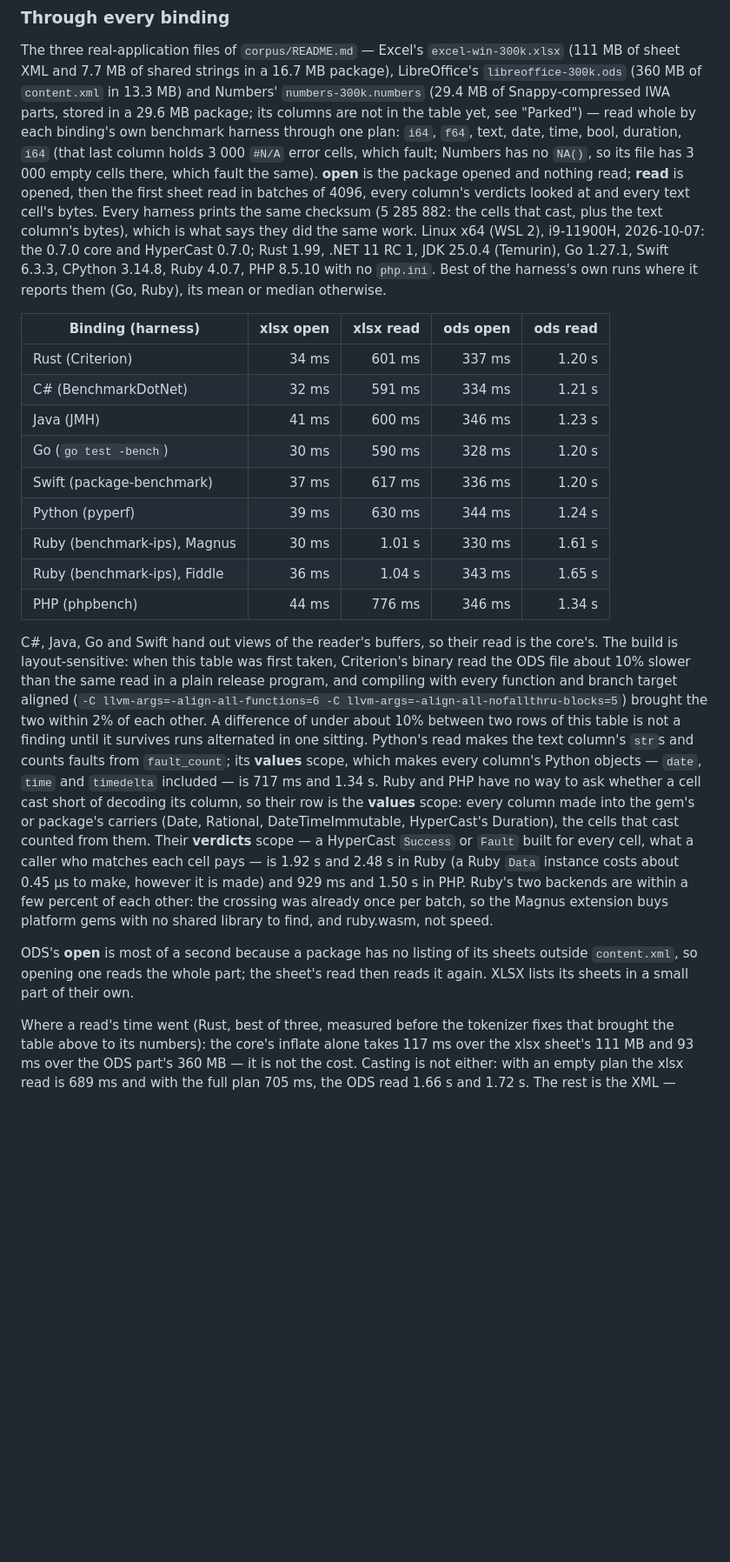
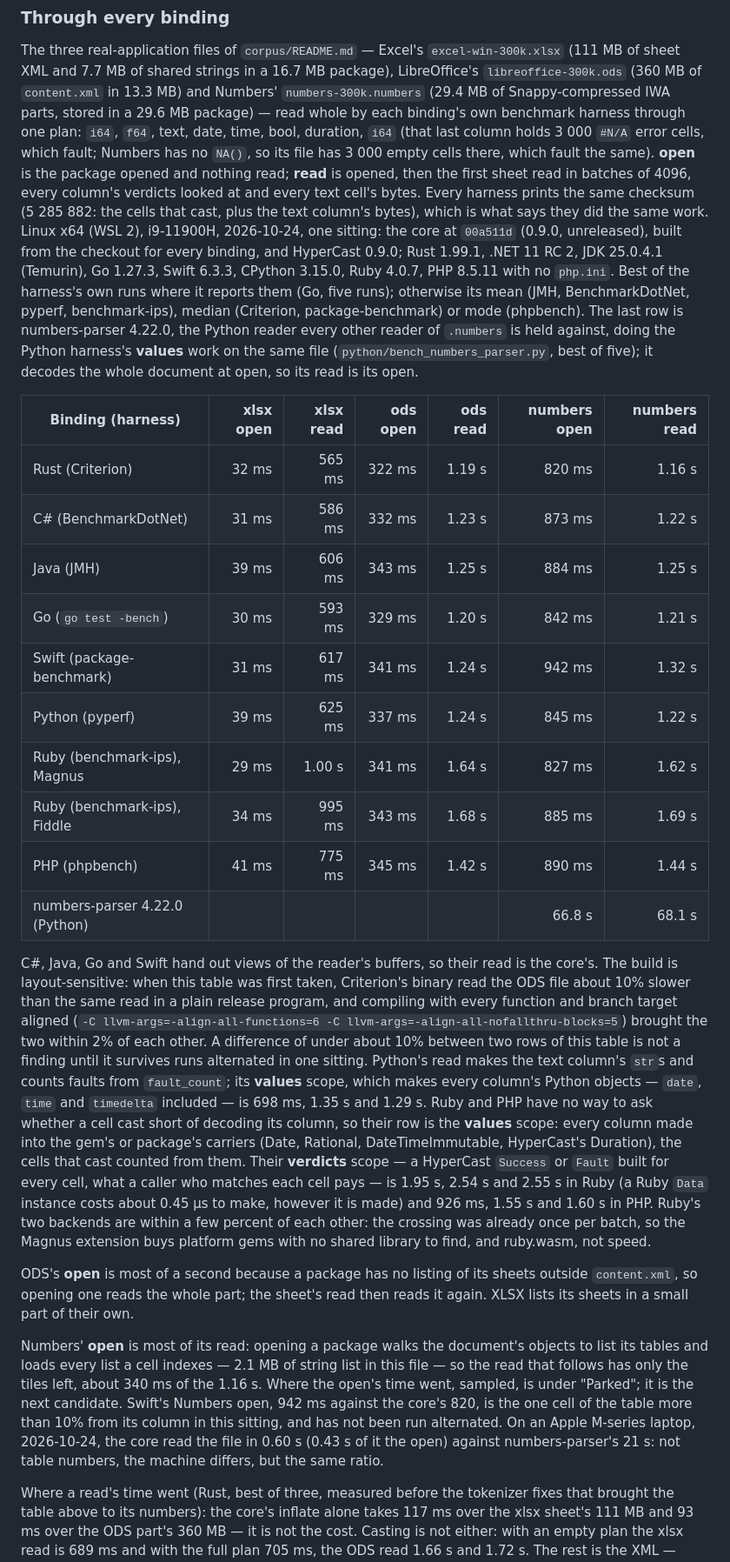
Before and after one commit to SkunkWerkx/HyperTabular, a Markdown page: docs/workbook.md, the part around one of its changes. Shown at 87% size. GitHub-like rendering; blank space fills up the shorter version.

```diff
--- a/docs/workbook.md
+++ b/docs/workbook.md
@@ -226,30 +226,36 @@ thirds of zlib-rs's speed (`design.md`); measured since (below), it is not.
 The three real-application files of `corpus/README.md` — Excel's `excel-win-300k.xlsx`
 (111 MB of sheet XML and 7.7 MB of shared strings in a 16.7 MB package), LibreOffice's
 `libreoffice-300k.ods` (360 MB of `content.xml` in 13.3 MB) and Numbers'
-`numbers-300k.numbers` (29.4 MB of Snappy-compressed IWA parts, stored in a 29.6 MB package;
-its columns are not in the table yet, see "Parked") — read whole by each binding's own
-benchmark harness through one plan: `i64`, `f64`, text, date, time, bool, duration,
-`i64` (that last column holds 3 000 `#N/A` error cells, which fault; Numbers has no `NA()`,
-so its file has 3 000 empty cells there, which fault the same). **open** is the package
+`numbers-300k.numbers` (29.4 MB of Snappy-compressed IWA parts, stored in a 29.6 MB
+package) — read whole by each binding's own benchmark harness through one plan: `i64`,
+`f64`, text, date, time, bool, duration, `i64` (that last column holds 3 000 `#N/A` error
+cells, which fault; Numbers has no `NA()`, so its file has 3 000 empty cells there, which
+fault the same). **open** is the package
 opened and nothing read; **read** is opened, then the first sheet read in batches of 4096,
 every column's verdicts looked at and every text cell's bytes. Every harness prints the
 same checksum (5 285 882: the cells that cast, plus the text column's bytes), which is what
-says they did the same work. Linux x64 (WSL 2), i9-11900H, 2026-10-07: the 0.7.0 core and
-HyperCast 0.7.0; Rust 1.99, .NET 11 RC 1, JDK 25.0.4 (Temurin), Go 1.27.1, Swift 6.3.3,
-CPython 3.14.8, Ruby 4.0.7, PHP 8.5.10 with no `php.ini`. Best of the harness's own runs
-where it reports them (Go, Ruby), its mean or median otherwise.
+says they did the same work. Linux x64 (WSL 2), i9-11900H, 2026-10-24, one sitting: the
+core at `00a511d` (0.9.0, unreleased), built from the checkout for every binding, and
+HyperCast 0.9.0; Rust 1.99.1, .NET 11 RC 2, JDK 25.0.4.1 (Temurin), Go 1.27.3, Swift 6.3.3,
+CPython 3.15.0, Ruby 4.0.7, PHP 8.5.11 with no `php.ini`. Best of the harness's own runs
+where it reports them (Go, five runs); otherwise its mean (JMH, BenchmarkDotNet, pyperf,
+benchmark-ips), median (Criterion, package-benchmark) or mode (phpbench). The last row is
+numbers-parser 4.22.0, the Python reader every other reader of `.numbers` is held against,
+doing the Python harness's **values** work on the same file (`python/bench_numbers_parser.py`,
+best of five); it decodes the whole document at open, so its read is its open.
 
-| Binding (harness) | xlsx open | xlsx read | ods open | ods read |
-| --- | ---: | ---: | ---: | ---: |
-| Rust (Criterion) | 34 ms | 601 ms | 337 ms | 1.20 s |
-| C# (BenchmarkDotNet) | 32 ms | 591 ms | 334 ms | 1.21 s |
-| Java (JMH) | 41 ms | 600 ms | 346 ms | 1.23 s |
-| Go (`go test -bench`) | 30 ms | 590 ms | 328 ms | 1.20 s |
-| Swift (package-benchmark) | 37 ms | 617 ms | 336 ms | 1.20 s |
-| Python (pyperf) | 39 ms | 630 ms | 344 ms | 1.24 s |
-| Ruby (benchmark-ips), Magnus | 30 ms | 1.01 s | 330 ms | 1.61 s |
-| Ruby (benchmark-ips), Fiddle | 36 ms | 1.04 s | 343 ms | 1.65 s |
-| PHP (phpbench) | 44 ms | 776 ms | 346 ms | 1.34 s |
+| Binding (harness) | xlsx open | xlsx read | ods open | ods read | numbers open | numbers read |
+| --- | ---: | ---: | ---: | ---: | ---: | ---: |
+| Rust (Criterion) | 32 ms | 565 ms | 322 ms | 1.19 s | 820 ms | 1.16 s |
+| C# (BenchmarkDotNet) | 31 ms | 586 ms | 332 ms | 1.23 s | 873 ms | 1.22 s |
+| Java (JMH) | 39 ms | 606 ms | 343 ms | 1.25 s | 884 ms | 1.25 s |
+| Go (`go test -bench`) | 30 ms | 593 ms | 329 ms | 1.20 s | 842 ms | 1.21 s |
+| Swift (package-benchmark) | 31 ms | 617 ms | 341 ms | 1.24 s | 942 ms | 1.32 s |
+| Python (pyperf) | 39 ms | 625 ms | 337 ms | 1.24 s | 845 ms | 1.22 s |
+| Ruby (benchmark-ips), Magnus | 29 ms | 1.00 s | 341 ms | 1.64 s | 827 ms | 1.62 s |
+| Ruby (benchmark-ips), Fiddle | 34 ms | 995 ms | 343 ms | 1.68 s | 885 ms | 1.69 s |
+| PHP (phpbench) | 41 ms | 775 ms | 345 ms | 1.42 s | 890 ms | 1.44 s |
+| numbers-parser 4.22.0 (Python) | | | | | 66.8 s | 68.1 s |
 
 C#, Java, Go and Swift hand out views of the reader's buffers, so their read is the core's.
 The build is layout-sensitive: when this table was first taken, Criterion's binary read the
@@ -260,19 +266,28 @@ the two within 2% of each other. A difference of under about 10% between two row
 table is not a finding until it survives runs alternated in one sitting.
 Python's read makes the text column's `str`s and counts faults from
 `fault_count`; its **values** scope, which makes every column's Python objects — `date`,
-`time` and `timedelta` included — is 717 ms and 1.34 s. Ruby and PHP have no way to ask
-whether a cell cast short of decoding its column, so their row is the **values** scope:
+`time` and `timedelta` included — is 698 ms, 1.35 s and 1.29 s. Ruby and PHP have no way to
+ask whether a cell cast short of decoding its column, so their row is the **values** scope:
 every column made into the gem's or package's carriers (Date, Rational, DateTimeImmutable,
 HyperCast's Duration), the cells that cast counted from them. Their **verdicts** scope —
 a HyperCast `Success` or `Fault` built for every cell, what a caller who matches each cell
-pays — is 1.92 s and 2.48 s in Ruby (a Ruby `Data` instance costs about 0.45 µs to make,
-however it is made) and 929 ms and 1.50 s in PHP. Ruby's two backends are within a few
-percent of each other: the crossing was already once per batch, so the Magnus extension
-buys platform gems with no shared library to find, and ruby.wasm, not speed.
+pays — is 1.95 s, 2.54 s and 2.55 s in Ruby (a Ruby `Data` instance costs about 0.45 µs to
+make, however it is made) and 926 ms, 1.55 s and 1.60 s in PHP. Ruby's two backends are
+within a few percent of each other: the crossing was already once per batch, so the Magnus
+extension buys platform gems with no shared library to find, and ruby.wasm, not speed.
 
 ODS's **open** is most of a second because a package has no listing of its sheets outside
 `content.xml`, so opening one reads the whole part; the sheet's read then reads it again.
 XLSX lists its sheets in a small part of their own.
+
+Numbers' **open** is most of its read: opening a package walks the document's objects to
+list its tables and loads every list a cell indexes — 2.1 MB of string list in this file —
+so the read that follows has only the tiles left, about 340 ms of the 1.16 s. Where the
+open's time went, sampled, is under "Parked"; it is the next candidate. Swift's Numbers open,
+942 ms against the core's 820, is the one cell of the table more than 10% from its column in
+this sitting, and has not been run alternated. On an Apple M-series laptop, 2026-10-24, the
+core read the file in 0.60 s (0.43 s of it the open) against numbers-parser's 21 s: not table
+numbers, the machine differs, but the same ratio.
 
 Where a read's time went (Rust, best of three, measured before the tokenizer fixes that
 brought the table above to its numbers): the core's inflate alone takes 117 ms over
```
Also changed, not shown: other parts of docs/workbook.md (+17 -17 lines), CLAUDE.md (+2 -2 lines), README.md (+13 -13 lines).
